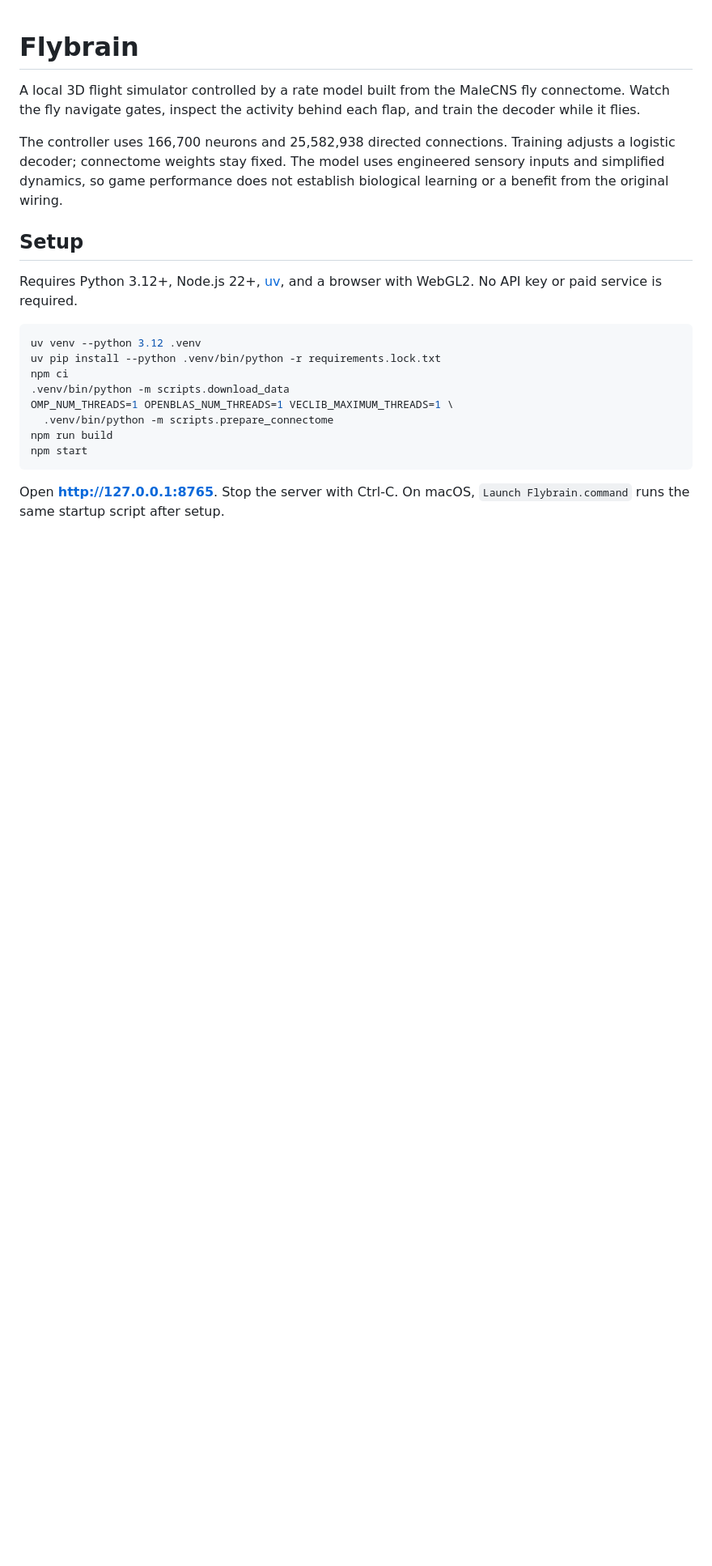
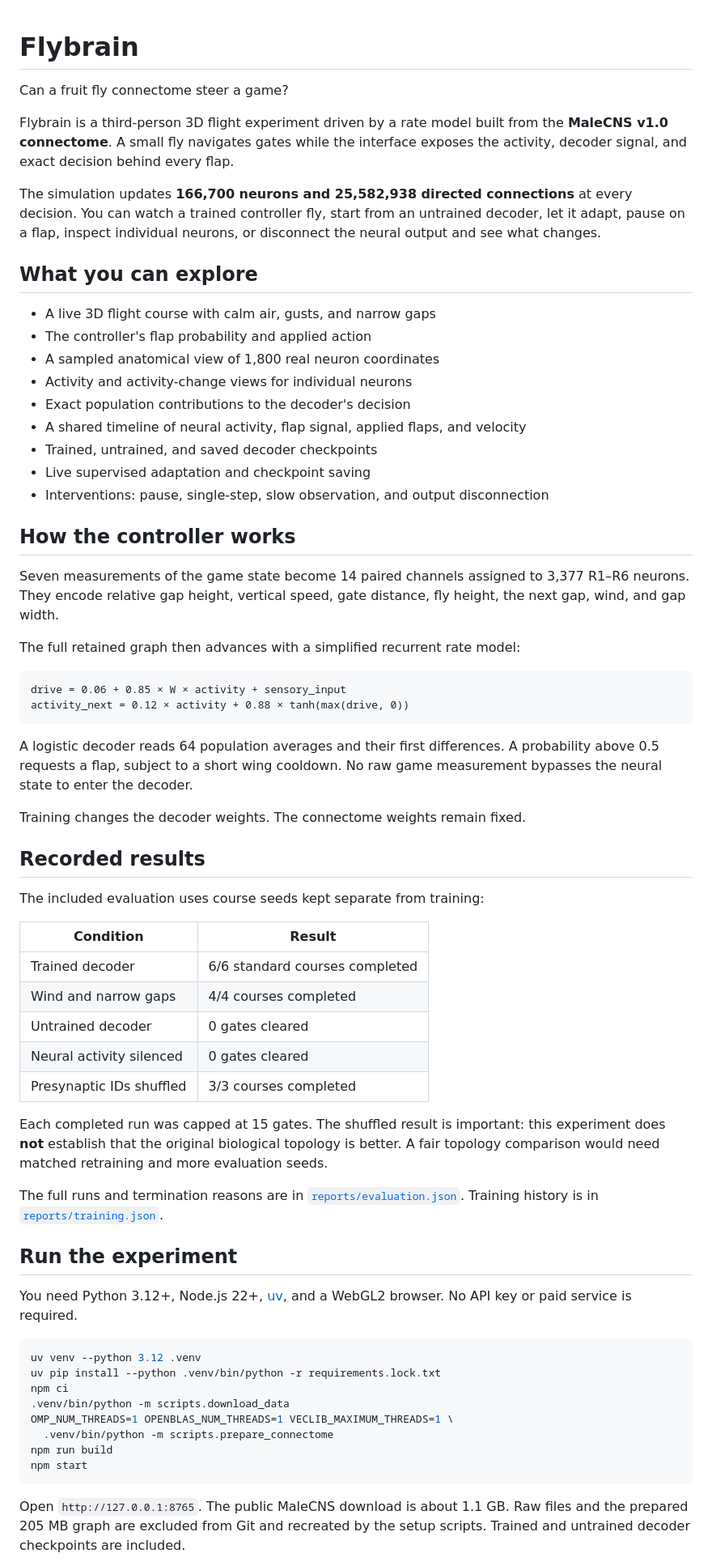
Before and after one commit to YYK2007/flybrain, a Markdown page: README.md, the part around one of its changes. Shown at 81% size. GitHub-like rendering; blank space fills up the shorter version.

Commit message:
Rewrite README as public project page

````diff
--- a/README.md
+++ b/README.md
@@ -1,12 +1,57 @@
 # Flybrain
 
-A local 3D flight simulator controlled by a rate model built from the MaleCNS fly connectome. Watch the fly navigate gates, inspect the activity behind each flap, and train the decoder while it flies.
+Can a fruit fly connectome steer a game?
 
-The controller uses 166,700 neurons and 25,582,938 directed connections. Training adjusts a logistic decoder; connectome weights stay fixed. The model uses engineered sensory inputs and simplified dynamics, so game performance does not establish biological learning or a benefit from the original wiring.
+Flybrain is a third-person 3D flight experiment driven by a rate model built from the **MaleCNS v1.0 connectome**. A small fly navigates gates while the interface exposes the activity, decoder signal, and exact decision behind every flap.
 
-## Setup
+The simulation updates **166,700 neurons and 25,582,938 directed connections** at every decision. You can watch a trained controller fly, start from an untrained decoder, let it adapt, pause on a flap, inspect individual neurons, or disconnect the neural output and see what changes.
 
-Requires Python 3.12+, Node.js 22+, [uv](https://docs.astral.sh/uv/), and a browser with WebGL2. No API key or paid service is required.
+## What you can explore
+
+- A live 3D flight course with calm air, gusts, and narrow gaps
+- The controller's flap probability and applied action
+- A sampled anatomical view of 1,800 real neuron coordinates
+- Activity and activity-change views for individual neurons
+- Exact population contributions to the decoder's decision
+- A shared timeline of neural activity, flap signal, applied flaps, and velocity
+- Trained, untrained, and saved decoder checkpoints
+- Live supervised adaptation and checkpoint saving
+- Interventions: pause, single-step, slow observation, and output disconnection
+
+## How the controller works
+
+Seven measurements of the game state become 14 paired channels assigned to 3,377 R1–R6 neurons. They encode relative gap height, vertical speed, gate distance, fly height, the next gap, wind, and gap width.
+
+The full retained graph then advances with a simplified recurrent rate model:
+
+```text
+drive = 0.06 + 0.85 × W × activity + sensory_input
+activity_next = 0.12 × activity + 0.88 × tanh(max(drive, 0))
+```
+
+A logistic decoder reads 64 population averages and their first differences. A probability above 0.5 requests a flap, subject to a short wing cooldown. No raw game measurement bypasses the neural state to enter the decoder.
+
+Training changes the decoder weights. The connectome weights remain fixed.
+
+## Recorded results
+
+The included evaluation uses course seeds kept separate from training:
+
+| Condition | Result |
+| --- | --- |
+| Trained decoder | 6/6 standard courses completed |
+| Wind and narrow gaps | 4/4 courses completed |
+| Untrained decoder | 0 gates cleared |
+| Neural activity silenced | 0 gates cleared |
+| Presynaptic IDs shuffled | 3/3 courses completed |
+
+Each completed run was capped at 15 gates. The shuffled result is important: this experiment does **not** establish that the original biological topology is better. A fair topology comparison would need matched retraining and more evaluation seeds.
+
+The full runs and termination reasons are in [`reports/evaluation.json`](reports/evaluation.json). Training history is in [`reports/training.json`](reports/training.json).
+
+## Run the experiment
+
+You need Python 3.12+, Node.js 22+, [uv](https://docs.astral.sh/uv/), and a WebGL2 browser. No API key or paid service is required.
 
 ```sh
 uv venv --python 3.12 .venv
@@ -19,5 +64,5 @@ npm run build
 npm start
 ```
 
-Open **http://127.0.0.1:8765**. Stop the server with Ctrl-C. On macOS, `Launch Flybrain.command` runs the same startup script after setup.
+Open `http://127.0.0.1:8765`. The public MaleCNS download is about 1.1 GB. Raw files and the prepared 205 MB graph are excluded from Git and recreated by the setup scripts. Trained and untrained decoder checkpoints are included.
 
````
Also changed, not shown: other parts of README.md (+10 -36 lines).
